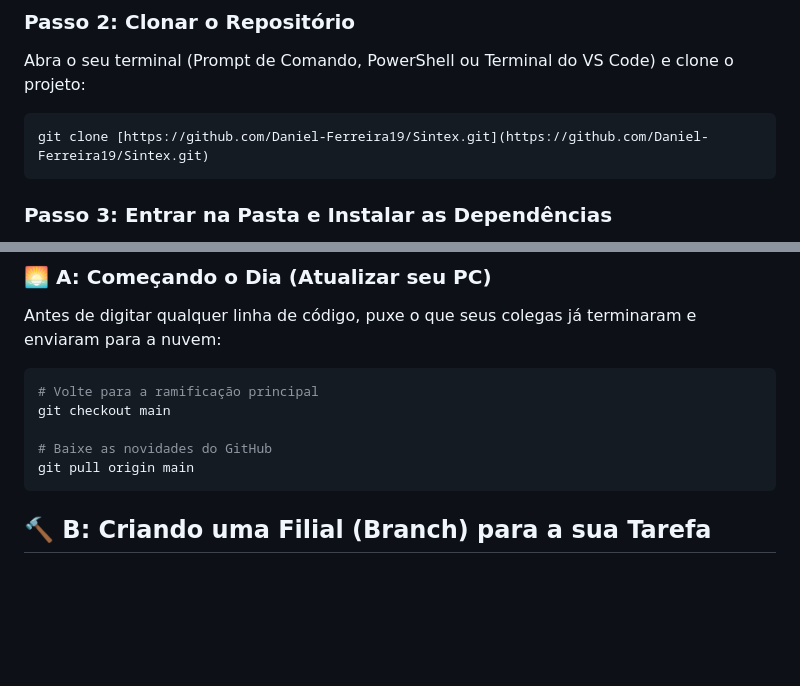
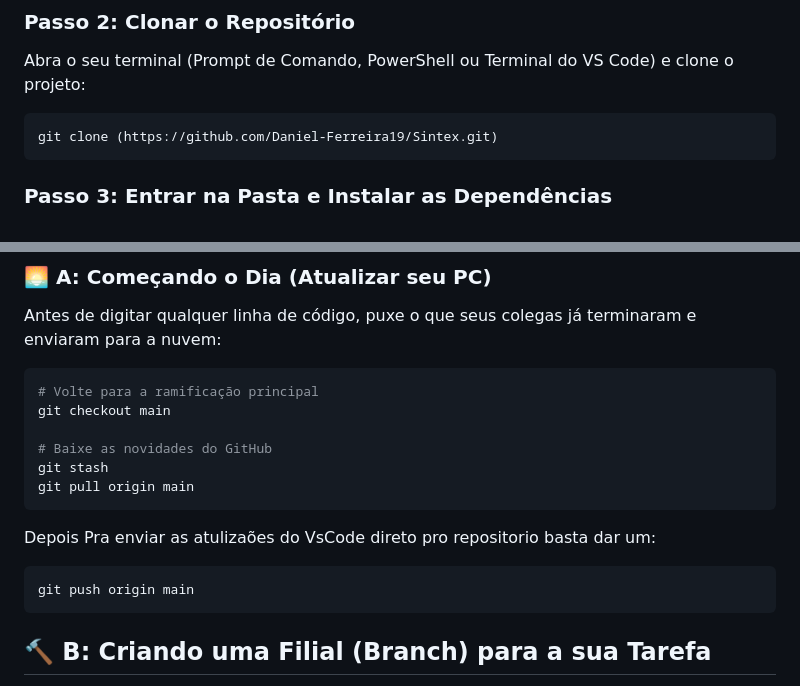
Before and after one commit to layannesousa2025/Sintex, a Markdown page: README.md, 2 parts joined by grey strips. Rendered like a GitHub page; blank space fills up the shorter version.

Commit message:
Atualização do readme
adicionando a parte de como fazer com o git e o git hub

````diff
--- a/README.md
+++ b/README.md
@@ -23,7 +23,7 @@ Você precisa do Node.js para gerenciar os pacotes do projeto.
 ### Passo 2: Clonar o Repositório
 Abra o seu terminal (Prompt de Comando, PowerShell ou Terminal do VS Code) e clone o projeto:
 ```bash
-git clone [https://github.com/Daniel-Ferreira19/Sintex.git](https://github.com/Daniel-Ferreira19/Sintex.git)
+git clone (https://github.com/Daniel-Ferreira19/Sintex.git)
 ```
 ### Passo 3: Entrar na Pasta e Instalar as Dependências
 Como a pasta node_modules não é enviada para o GitHub por ser muito pesada, você deve rodar o comando abaixo para o npm baixar o React, Tailwind e todas as ferramentas do projeto automaticamente:
@@ -62,7 +62,13 @@ Antes de digitar qualquer linha de código, puxe o que seus colegas já terminar
 git checkout main
 
 # Baixe as novidades do GitHub
+git stash
 git pull origin main
+```
+
+Depois Pra enviar as atulizaões do VsCode direto pro repositorio basta dar um:
+```Bash
+git push origin main
 ```
 ## 🔨 B: Criando uma Filial (Branch) para a sua Tarefa
 NUNCA faça alterações direto na branch main. Sempre crie uma branch separada para trabalhar na sua bancada:
````
